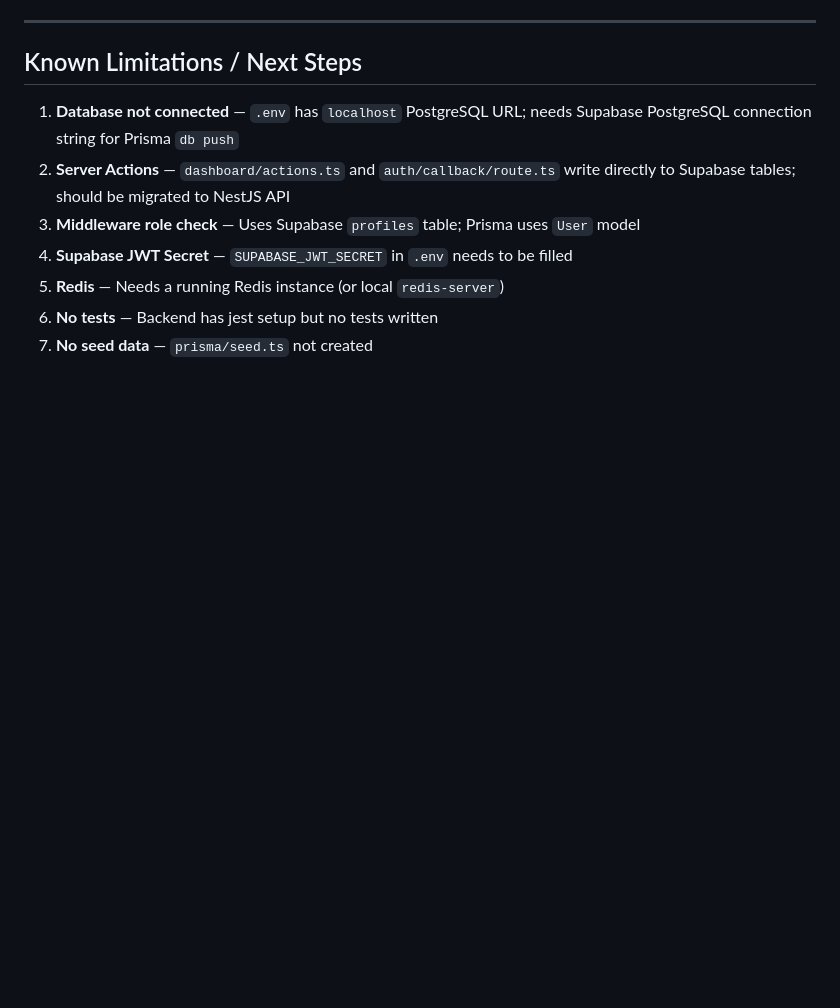
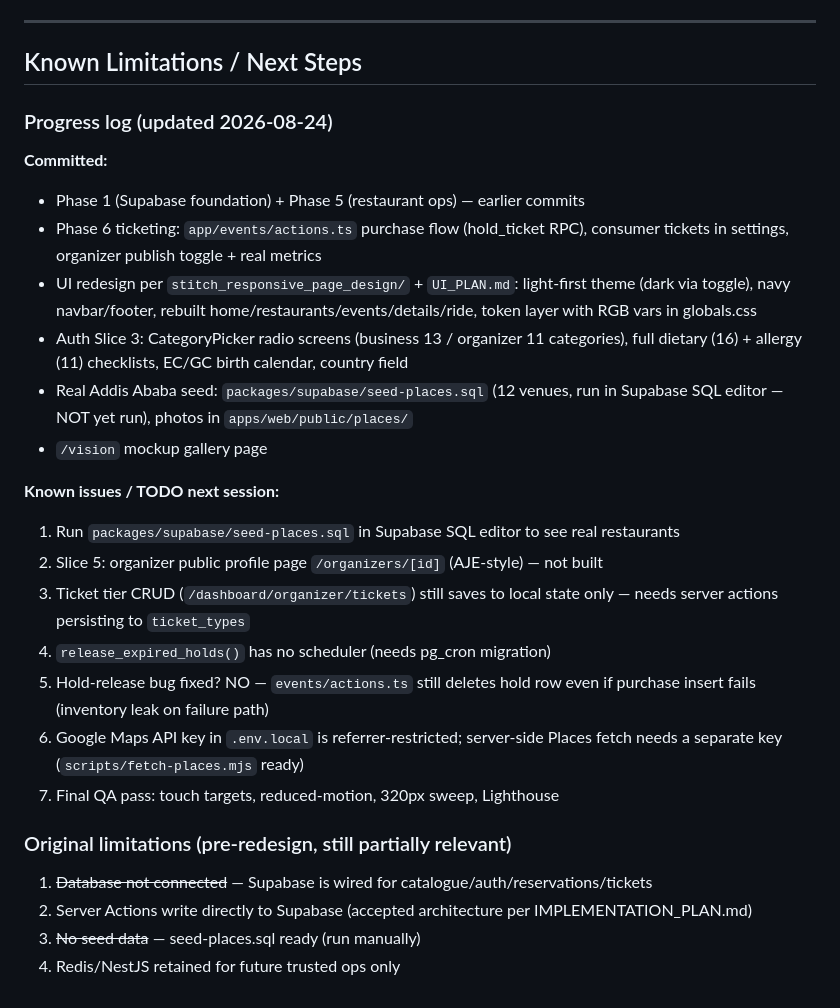
Before and after one commit to ezzy1231/Afomii, a Markdown page: memoryforopencode.md, the part around the change. GitHub-like rendering; blank space fills up the shorter version.

Commit message:
Update progress log: redesign status, seed data, next steps

```diff
--- a/memoryforopencode.md
+++ b/memoryforopencode.md
@@ -175,10 +175,28 @@ Protects `/dashboard/*` and `/settings/*`:
 
 ## Known Limitations / Next Steps
 
-1. **Database not connected** — `.env` has `localhost` PostgreSQL URL; needs Supabase PostgreSQL connection string for Prisma `db push`
-2. **Server Actions** — `dashboard/actions.ts` and `auth/callback/route.ts` write directly to Supabase tables; should be migrated to NestJS API
-3. **Middleware role check** — Uses Supabase `profiles` table; Prisma uses `User` model
-4. **Supabase JWT Secret** — `SUPABASE_JWT_SECRET` in `.env` needs to be filled
-5. **Redis** — Needs a running Redis instance (or local `redis-server`)
-6. **No tests** — Backend has jest setup but no tests written
-7. **No seed data** — `prisma/seed.ts` not created
+### Progress log (updated 2026-08-24)
+
+**Committed:**
+- Phase 1 (Supabase foundation) + Phase 5 (restaurant ops) — earlier commits
+- Phase 6 ticketing: `app/events/actions.ts` purchase flow (hold_ticket RPC), consumer tickets in settings, organizer publish toggle + real metrics
+- UI redesign per `stitch_responsive_page_design/` + `UI_PLAN.md`: light-first theme (dark via toggle), navy navbar/footer, rebuilt home/restaurants/events/details/ride, token layer with RGB vars in globals.css
+- Auth Slice 3: CategoryPicker radio screens (business 13 / organizer 11 categories), full dietary (16) + allergy (11) checklists, EC/GC birth calendar, country field
+- Real Addis Ababa seed: `packages/supabase/seed-places.sql` (12 venues, run in Supabase SQL editor — NOT yet run), photos in `apps/web/public/places/`
+- `/vision` mockup gallery page
+
+**Known issues / TODO next session:**
+1. Run `packages/supabase/seed-places.sql` in Supabase SQL editor to see real restaurants
+2. Slice 5: organizer public profile page `/organizers/[id]` (AJE-style) — not built
+3. Ticket tier CRUD (`/dashboard/organizer/tickets`) still saves to local state only — needs server actions persisting to `ticket_types`
+4. `release_expired_holds()` has no scheduler (needs pg_cron migration)
+5. Hold-release bug fixed? NO — `events/actions.ts` still deletes hold row even if purchase insert fails (inventory leak on failure path)
+6. Google Maps API key in `.env.local` is referrer-restricted; server-side Places fetch needs a separate key (`scripts/fetch-places.mjs` ready)
+7. Final QA pass: touch targets, reduced-motion, 320px sweep, Lighthouse
+
+### Original limitations (pre-redesign, still partially relevant)
+
+1. ~~Database not connected~~ — Supabase is wired for catalogue/auth/reservations/tickets
+2. Server Actions write directly to Supabase (accepted architecture per IMPLEMENTATION_PLAN.md)
+3. ~~No seed data~~ — seed-places.sql ready (run manually)
+4. Redis/NestJS retained for future trusted ops only
```
